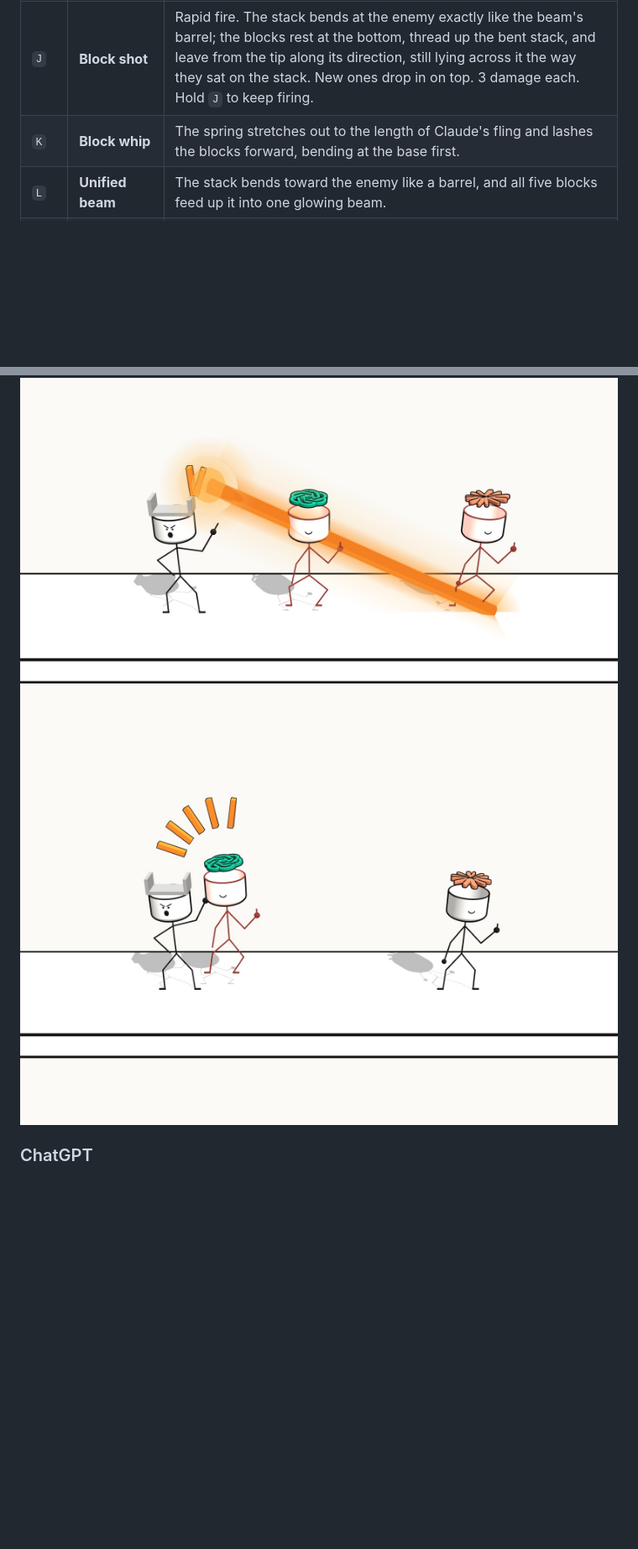
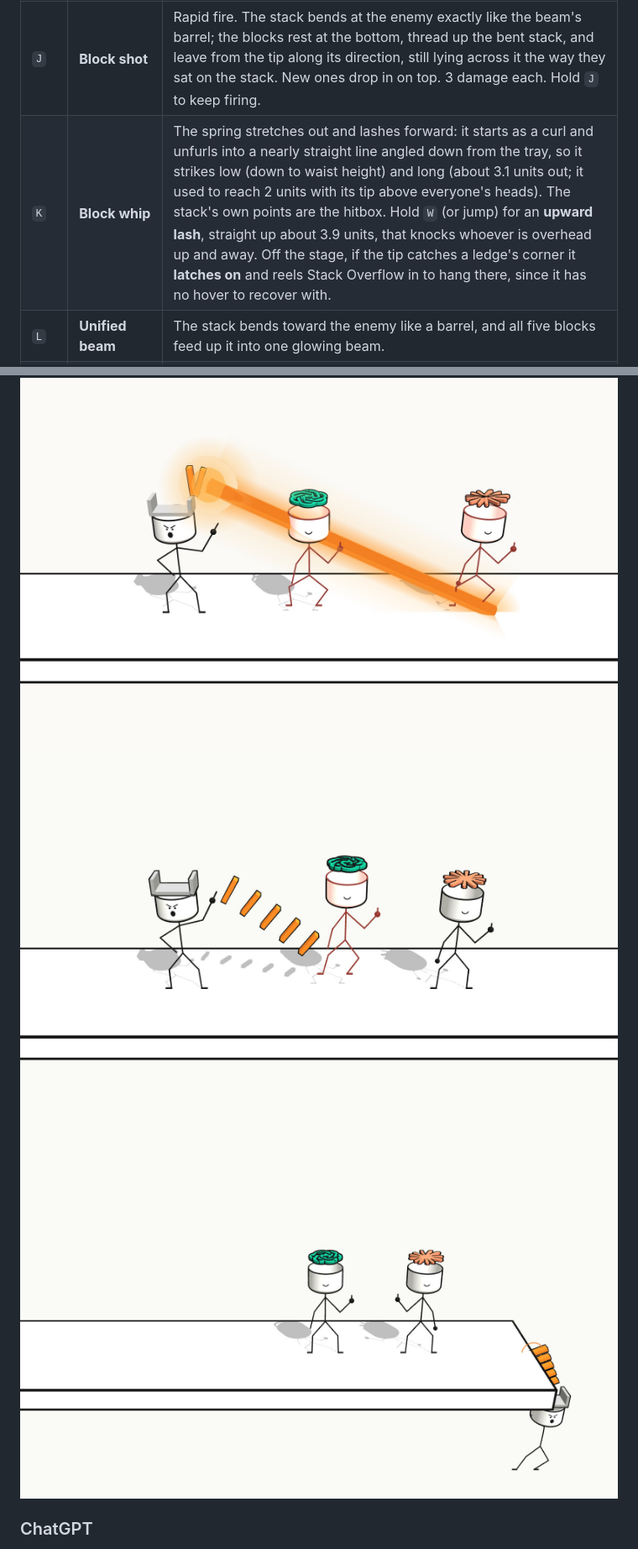
Before and after one commit to nassir90/BotBattle, a Markdown page: README.md, 2 parts joined by grey strips. Shown at 84% size. Rendered like a GitHub page; pictures changed too: docs/screenshots/whip-latch.jpg (added), docs/screenshots/whip.jpg; blank space fills up the shorter version.

```diff
--- a/README.md
+++ b/README.md
@@ -74,13 +76,14 @@ Carries five orange blocks on a spring above its head. The spring is invisible a
 | Key | Move | |
 |---|---|---|
 | `J` | **Block shot** | Rapid fire. The stack bends at the enemy exactly like the beam's barrel; the blocks rest at the bottom, thread up the bent stack, and leave from the tip along its direction, still lying across it the way they sat on the stack. New ones drop in on top. 3 damage each. Hold `J` to keep firing. |
-| `K` | **Block whip** | The spring stretches out to the length of Claude's fling and lashes the blocks forward, bending at the base first. |
+| `K` | **Block whip** | The spring stretches out and lashes forward: it starts as a curl and unfurls into a nearly straight line angled down from the tray, so it strikes low (down to waist height) and long (about 3.1 units out; it used to reach 2 units with its tip above everyone's heads). The stack's own points are the hitbox. Hold `W` (or jump) for an **upward lash**, straight up about 3.9 units, that knocks whoever is overhead up and away. Off the stage, if the tip catches a ledge's corner it **latches on** and reels Stack Overflow in to hang there, since it has no hover to recover with. |
 | `L` | **Unified beam** | The stack bends toward the enemy like a barrel, and all five blocks feed up it into one glowing beam. |
 | `I` | **Correction** | A condescending remark ("Please provide a minimal reproducible example.") that stuns everyone nearby. |
 
 ![Block shot: the stack bent at ChatGPT, blocks leaving the tip](docs/screenshots/blocks.jpg)
 ![The unified beam firing from the bent stack](docs/screenshots/beam.jpg)
-![The block whip at full stretch](docs/screenshots/whip.jpg)
+![The block whip striking out low into ChatGPT](docs/screenshots/whip.jpg)
+![The upward whip latched onto the ledge, reeling Stack Overflow in](docs/screenshots/whip-latch.jpg)
 
 ### ChatGPT
 
```
Also changed, not shown: other parts of README.md (+4 -2 lines), docs/screenshots/fighter-select.jpg, docs/screenshots/training.jpg, 2 other files.
